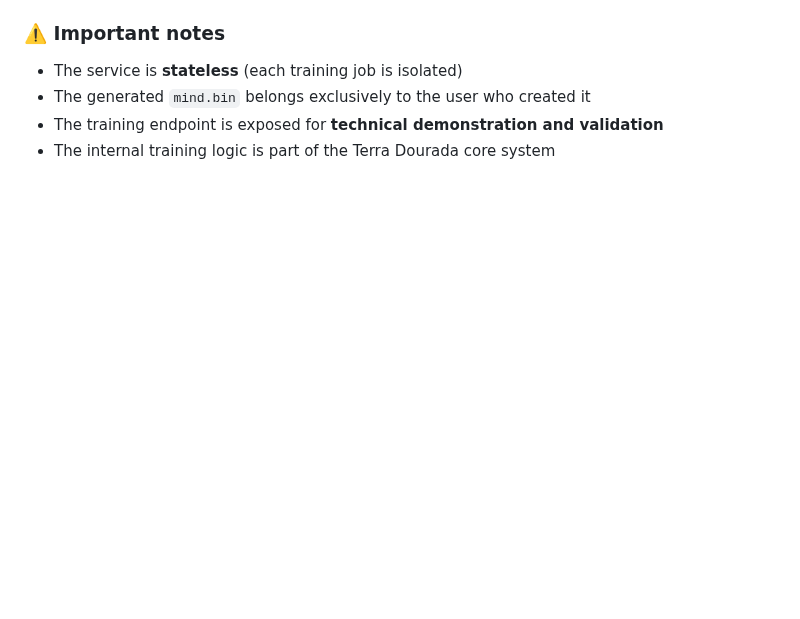
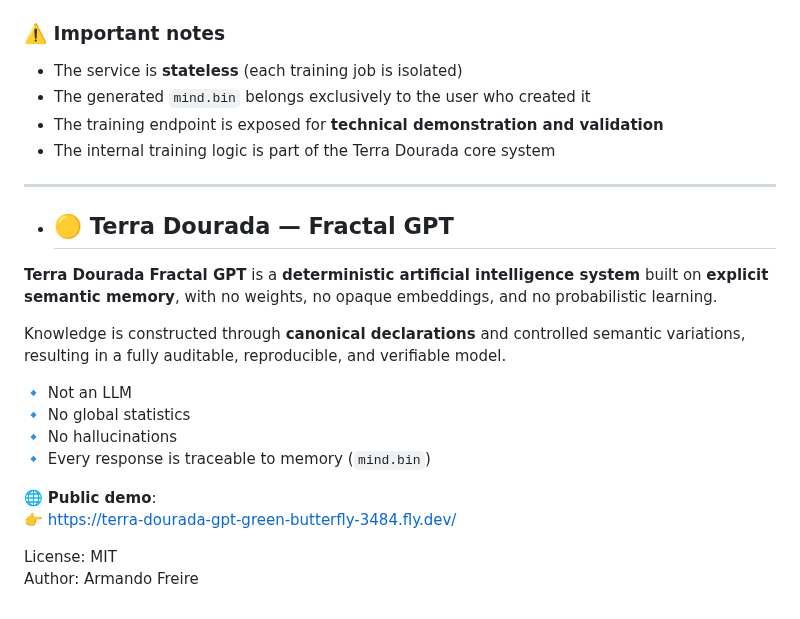
Before and after one commit to armanfm/Terra-Dourada-Fractal-GPT, a Markdown page: README.md, the part around the change. GitHub-like rendering; blank space fills up the shorter version.

```diff
--- a/README.md
+++ b/README.md
@@ -169,3 +169,20 @@ It produces a sovereign semantic base that can be loaded locally or accessed via
 - The generated `mind.bin` belongs exclusively to the user who created it
 - The training endpoint is exposed for **technical demonstration and validation**
 - The internal training logic is part of the Terra Dourada core system
+---
+- ## 🟡 Terra Dourada — Fractal GPT
+
+**Terra Dourada Fractal GPT** is a **deterministic artificial intelligence system** built on **explicit semantic memory**, with no weights, no opaque embeddings, and no probabilistic learning.
+
+Knowledge is constructed through **canonical declarations** and controlled semantic variations, resulting in a fully auditable, reproducible, and verifiable model.
+
+🔹 Not an LLM
+🔹 No global statistics
+🔹 No hallucinations
+🔹 Every response is traceable to memory (`mind.bin`)
+
+🌐 **Public demo**:
+👉 https://terra-dourada-gpt-green-butterfly-3484.fly.dev/
+
+License: MIT
+Author: Armando Freire
```
